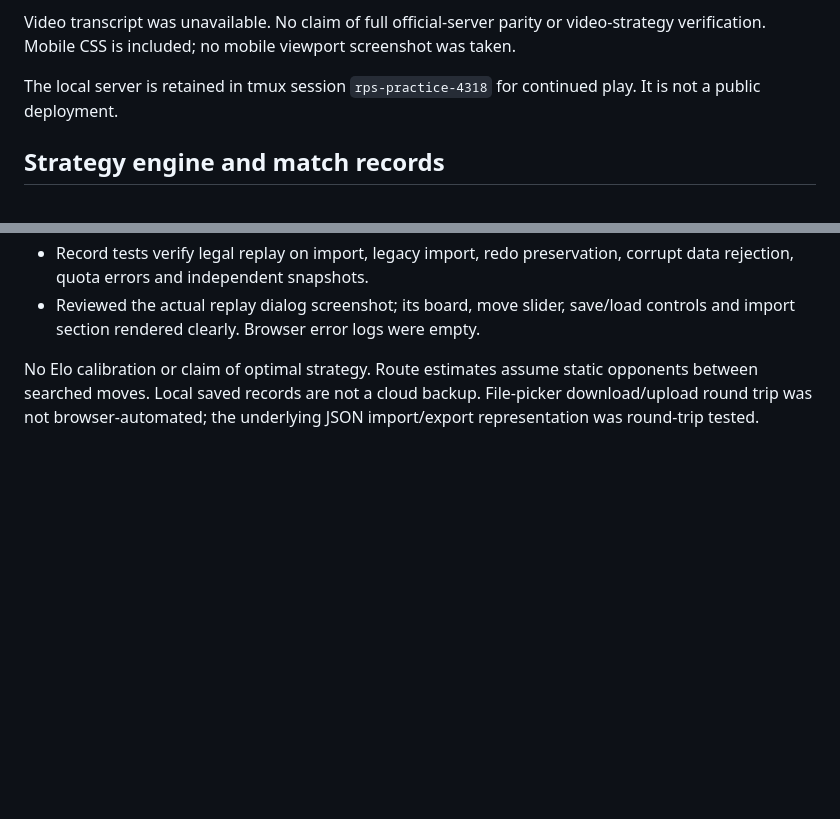
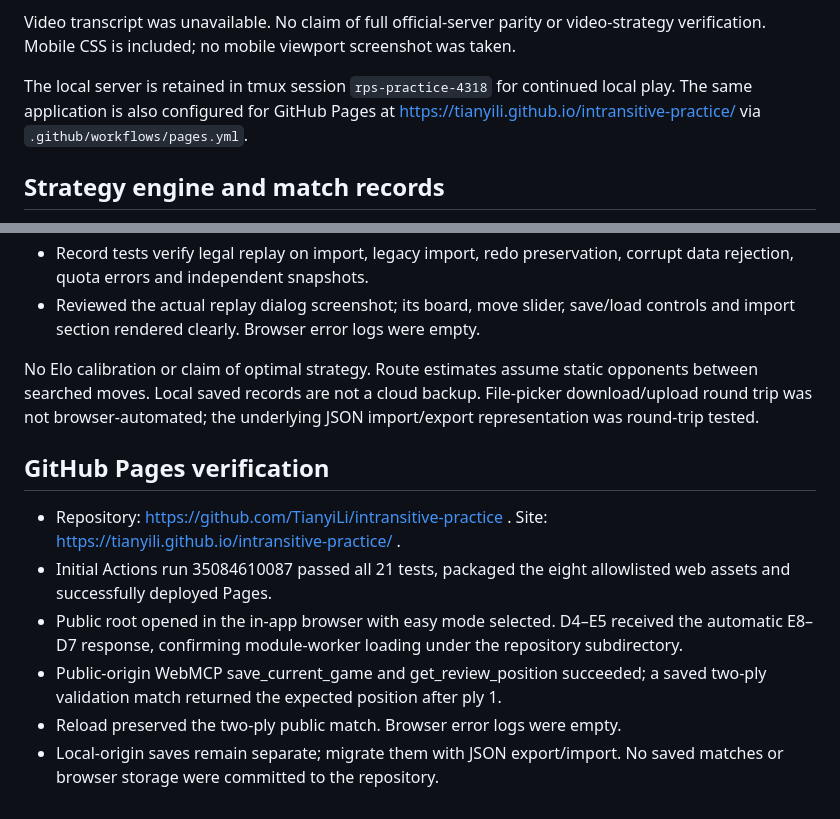
Before and after one commit to TianyiLi/intransitive-practice, a Markdown page: VALIDATION.md, 2 parts joined by grey strips. Rendered like a GitHub page; blank space fills up the shorter version.

Commit message:
Document successful GitHub Pages deployment verification

```diff
--- a/VALIDATION.md
+++ b/VALIDATION.md
@@ -14,7 +14,7 @@
 
 Video transcript was unavailable. No claim of full official-server parity or video-strategy verification. Mobile CSS is included; no mobile viewport screenshot was taken.
 
-The local server is retained in tmux session `rps-practice-4318` for continued play. It is not a public deployment.
+The local server is retained in tmux session `rps-practice-4318` for continued local play. The same application is also configured for GitHub Pages at https://tianyili.github.io/intransitive-practice/ via `.github/workflows/pages.yml`.
 
 ## Strategy engine and match records
 
@@ -31,3 +31,12 @@ The local server is retained in tmux session `rps-practice-4318` for continued p
 - Reviewed the actual replay dialog screenshot; its board, move slider, save/load controls and import section rendered clearly. Browser error logs were empty.
 
 No Elo calibration or claim of optimal strategy. Route estimates assume static opponents between searched moves. Local saved records are not a cloud backup. File-picker download/upload round trip was not browser-automated; the underlying JSON import/export representation was round-trip tested.
+
+## GitHub Pages verification
+
+- Repository: https://github.com/TianyiLi/intransitive-practice . Site: https://tianyili.github.io/intransitive-practice/ .
+- Initial Actions run 35084610087 passed all 21 tests, packaged the eight allowlisted web assets and successfully deployed Pages.
+- Public root opened in the in-app browser with easy mode selected. D4–E5 received the automatic E8–D7 response, confirming module-worker loading under the repository subdirectory.
+- Public-origin WebMCP save_current_game and get_review_position succeeded; a saved two-ply validation match returned the expected position after ply 1.
+- Reload preserved the two-ply public match. Browser error logs were empty.
+- Local-origin saves remain separate; migrate them with JSON export/import. No saved matches or browser storage were committed to the repository.
```
